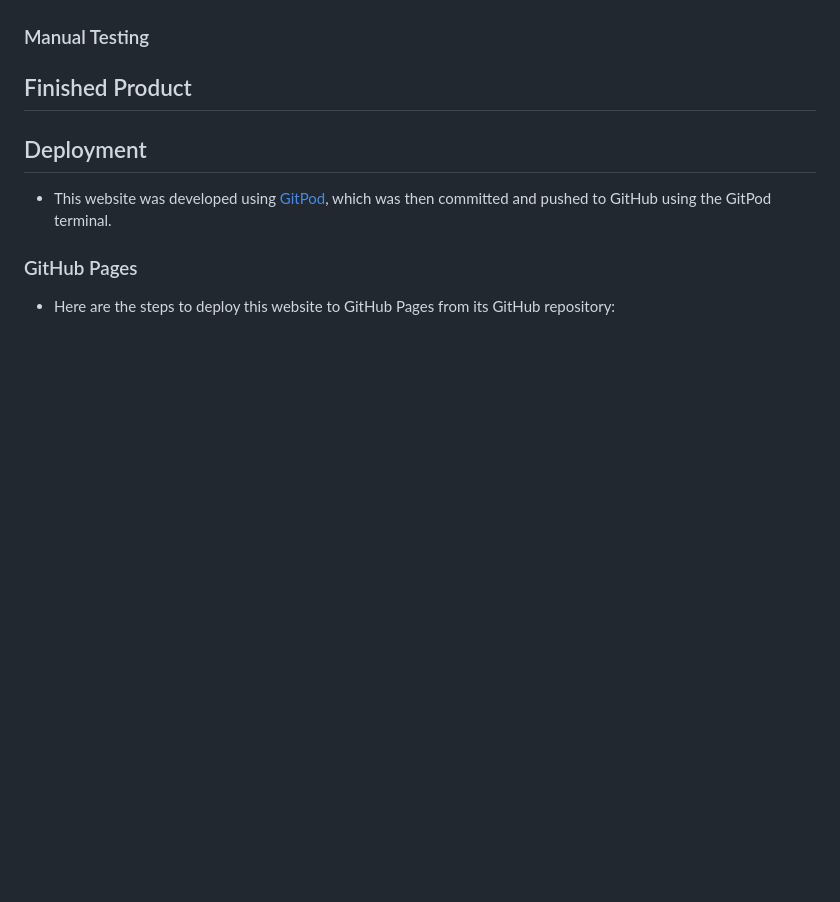
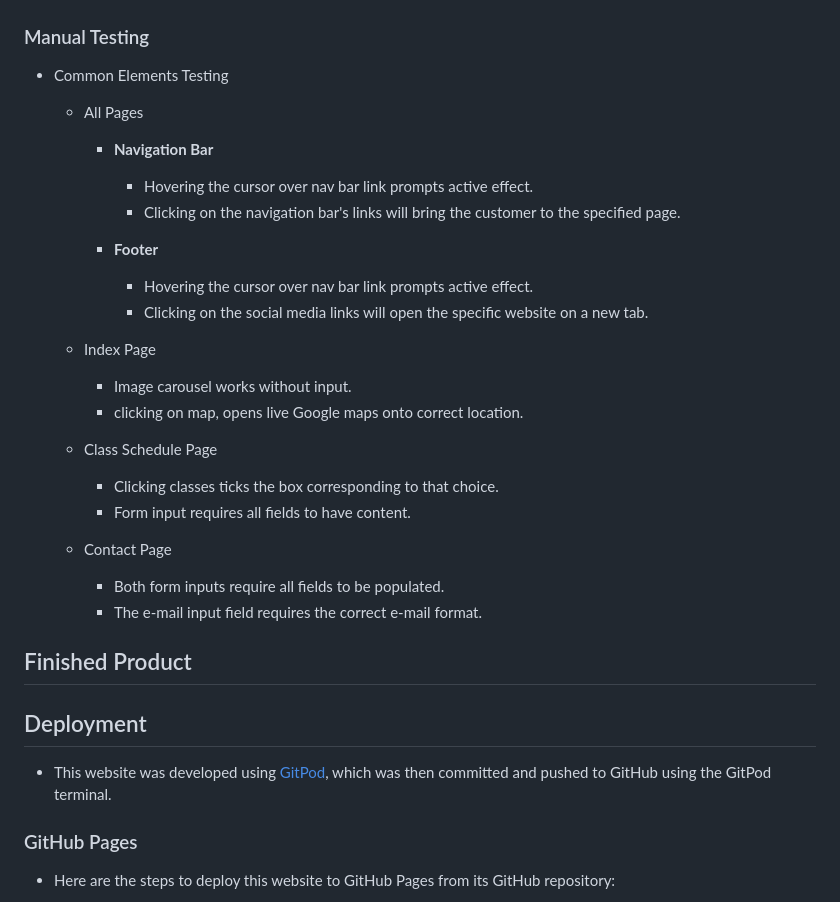
Before and after one commit to johnnycockerill/milestone_project_1, a Markdown page: README.md, the part around the change printed below. Drawn GitHub-style; blank space fills up the shorter version.

```diff
--- a/README.md
+++ b/README.md
@@ -231,4 +247,31 @@ The main font used in the site is Roboto, with Exo as the fallback font in case
 ### Manual Testing
+
+* Common Elements Testing
+
+    - All Pages
+
+        - **Navigation Bar**
+            - Hovering the cursor over nav bar link prompts active effect.
+            - Clicking on the navigation bar's links will bring the customer to the specified page.
+
+        - **Footer**
+            - Hovering the cursor over nav bar link prompts active effect.
+            - Clicking on the social media links will open the specific website on a new tab.
+
+    - Index Page
+
+        - Image carousel works without input.
+        - clicking on map, opens live Google maps onto correct location.
+
+    - Class Schedule Page
+
+        - Clicking classes ticks the box corresponding to that choice.
+        - Form input requires all fields to have content.
+
+    - Contact Page
+
+        - Both form inputs require all fields to be populated.
+        - The e-mail input field requires the correct e-mail format.
 
 ## Finished Product
 
```
Also changed, not shown: other parts of README.md (+17 -1 lines), assets/images/lighthouse_desktop.jpg (added), assets/images/lighthouse_mobile.jpg (added), 2 other files.
